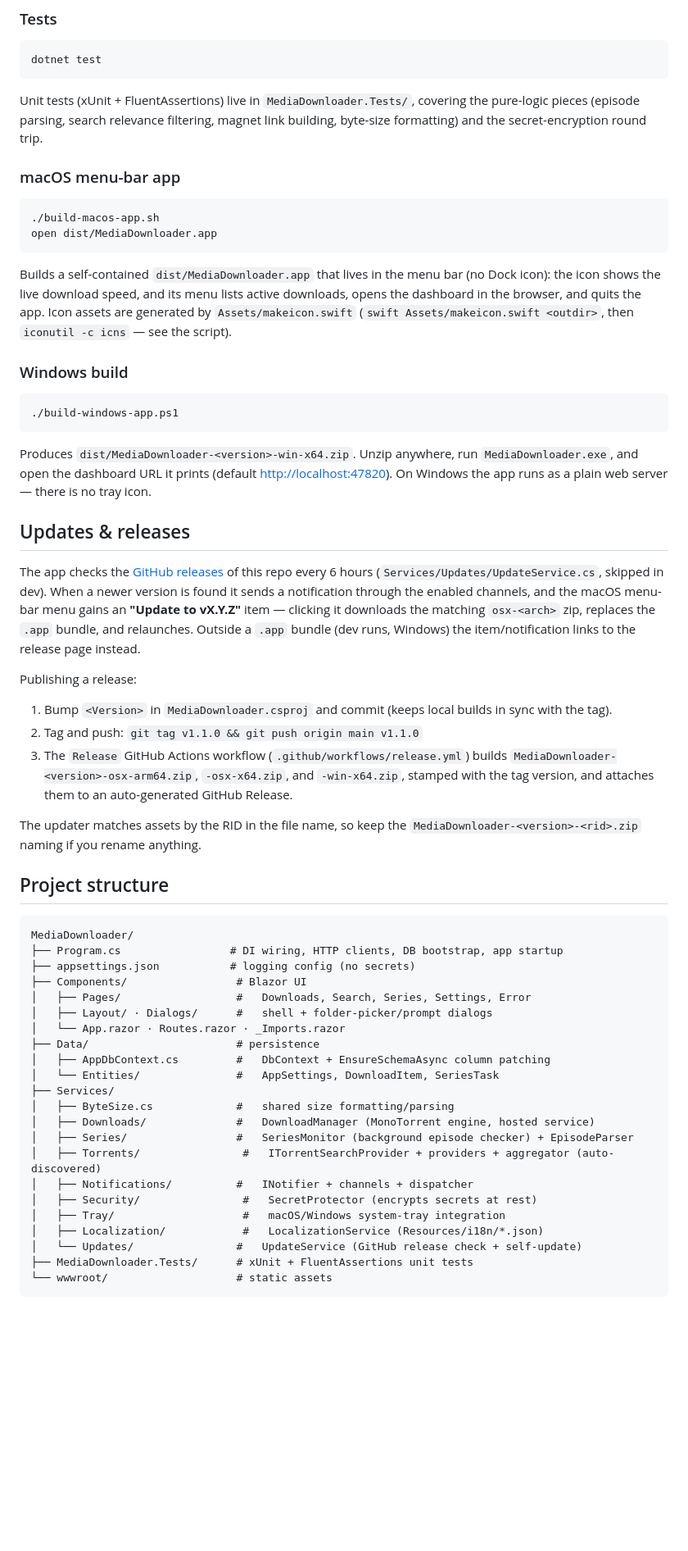
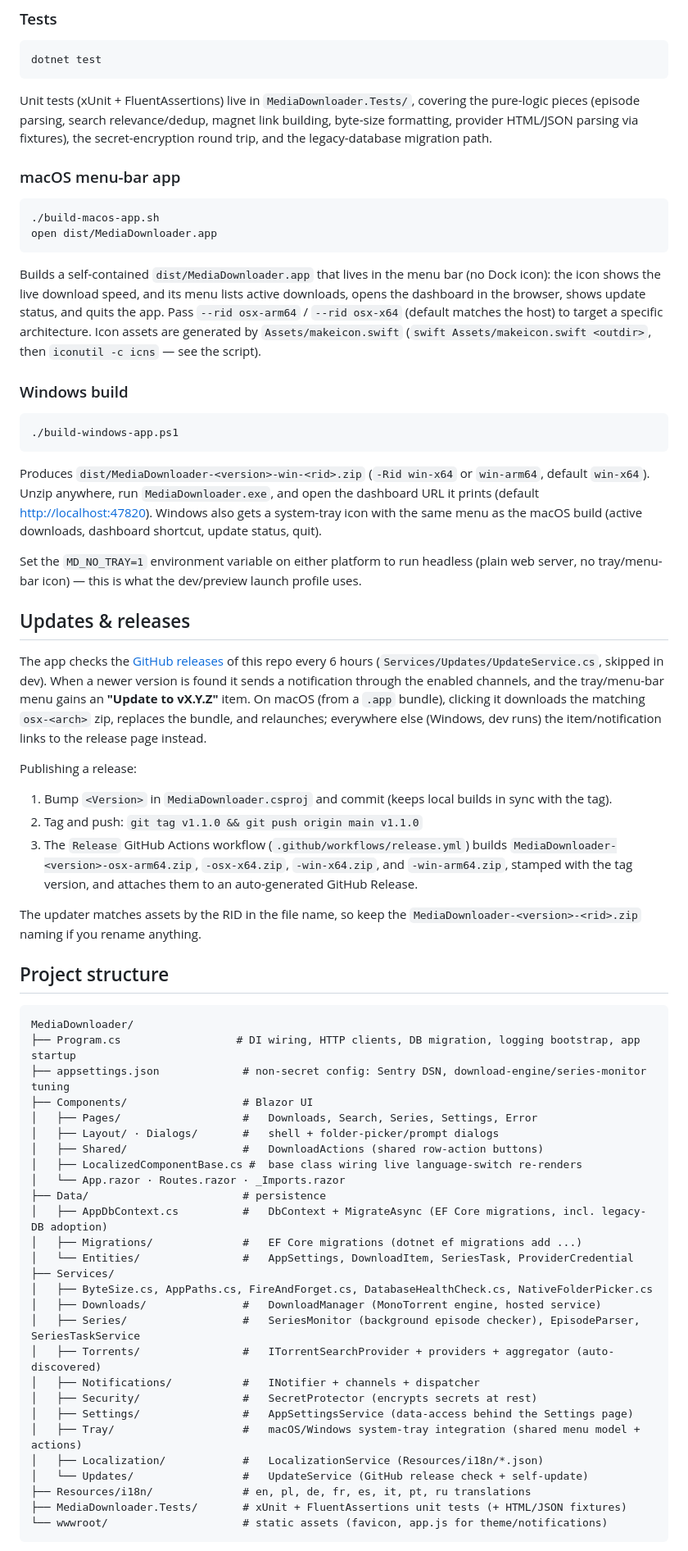
Before and after one commit to XeonFX/MediaDownloader, a Markdown page: README.md, the part around one of its changes. Shown at 82% size. Drawn GitHub-style; blank space fills up the shorter version.

````diff
--- a/README.md
+++ b/README.md
@@ -39,7 +48,7 @@ On macOS the SQLite database and torrent cache live in `~/Library/Application Su
 dotnet test
 ```
 
-Unit tests (xUnit + FluentAssertions) live in `MediaDownloader.Tests/`, covering the pure-logic pieces (episode parsing, search relevance filtering, magnet link building, byte-size formatting) and the secret-encryption round trip.
+Unit tests (xUnit + FluentAssertions) live in `MediaDownloader.Tests/`, covering the pure-logic pieces (episode parsing, search relevance/dedup, magnet link building, byte-size formatting, provider HTML/JSON parsing via fixtures), the secret-encryption round trip, and the legacy-database migration path.
 
 ### macOS menu-bar app
 
@@ -48,7 +57,7 @@ Unit tests (xUnit + FluentAssertions) live in `MediaDownloader.Tests/`, covering
 open dist/MediaDownloader.app
 ```
 
-Builds a self-contained `dist/MediaDownloader.app` that lives in the menu bar (no Dock icon): the icon shows the live download speed, and its menu lists active downloads, opens the dashboard in the browser, and quits the app. Icon assets are generated by `Assets/makeicon.swift` (`swift Assets/makeicon.swift <outdir>`, then `iconutil -c icns` — see the script).
+Builds a self-contained `dist/MediaDownloader.app` that lives in the menu bar (no Dock icon): the icon shows the live download speed, and its menu lists active downloads, opens the dashboard in the browser, shows update status, and quits the app. Pass `--rid osx-arm64` / `--rid osx-x64` (default matches the host) to target a specific architecture. Icon assets are generated by `Assets/makeicon.swift` (`swift Assets/makeicon.swift <outdir>`, then `iconutil -c icns` — see the script).
 
 ### Windows build
 
@@ -56,17 +65,19 @@ Builds a self-contained `dist/MediaDownloader.app` that lives in the menu bar (n
 ./build-windows-app.ps1
 ```
 
-Produces `dist/MediaDownloader-<version>-win-x64.zip`. Unzip anywhere, run `MediaDownloader.exe`, and open the dashboard URL it prints (default <http://localhost:47820>). On Windows the app runs as a plain web server — there is no tray icon.
+Produces `dist/MediaDownloader-<version>-win-<rid>.zip` (`-Rid win-x64` or `win-arm64`, default `win-x64`). Unzip anywhere, run `MediaDownloader.exe`, and open the dashboard URL it prints (default <http://localhost:47820>). Windows also gets a system-tray icon with the same menu as the macOS build (active downloads, dashboard shortcut, update status, quit).
+
+Set the `MD_NO_TRAY=1` environment variable on either platform to run headless (plain web server, no tray/menu-bar icon) — this is what the dev/preview launch profile uses.
 
 ## Updates & releases
 
-The app checks the [GitHub releases](https://github.com/XeonFX/MediaDownloader/releases) of this repo every 6 hours (`Services/Updates/UpdateService.cs`, skipped in dev). When a newer version is found it sends a notification through the enabled channels, and the macOS menu-bar menu gains an **"Update to vX.Y.Z"** item — clicking it downloads the matching `osx-<arch>` zip, replaces the `.app` bundle, and relaunches. Outside a `.app` bundle (dev runs, Windows) the item/notification links to the release page instead.
+The app checks the [GitHub releases](https://github.com/XeonFX/MediaDownloader/releases) of this repo every 6 hours (`Services/Updates/UpdateService.cs`, skipped in dev). When a newer version is found it sends a notification through the enabled channels, and the tray/menu-bar menu gains an **"Update to vX.Y.Z"** item. On macOS (from a `.app` bundle), clicking it downloads the matching `osx-<arch>` zip, replaces the bundle, and relaunches; everywhere else (Windows, dev runs) the item/notification links to the release page instead.
 
 Publishing a release:
 
 1. Bump `<Version>` in `MediaDownloader.csproj` and commit (keeps local builds in sync with the tag).
 2. Tag and push: `git tag v1.1.0 && git push origin main v1.1.0`
-3. The `Release` GitHub Actions workflow (`.github/workflows/release.yml`) builds `MediaDownloader-<version>-osx-arm64.zip`, `-osx-x64.zip`, and `-win-x64.zip`, stamped with the tag version, and attaches them to an auto-generated GitHub Release.
+3. The `Release` GitHub Actions workflow (`.github/workflows/release.yml`) builds `MediaDownloader-<version>-osx-arm64.zip`, `-osx-x64.zip`, `-win-x64.zip`, and `-win-arm64.zip`, stamped with the tag version, and attaches them to an auto-generated GitHub Release.
 
 The updater matches assets by the RID in the file name, so keep the `MediaDownloader-<version>-<rid>.zip` naming if you rename anything.
 
@@ -74,26 +85,31 @@ The updater matches assets by the RID in the file name, so keep the `MediaDownlo
 
 ```
 MediaDownloader/
-├── Program.cs                 # DI wiring, HTTP clients, DB bootstrap, app startup
-├── appsettings.json           # logging config (no secrets)
-├── Components/                 # Blazor UI
-│   ├── Pages/                  #   Downloads, Search, Series, Settings, Error
-│   ├── Layout/ · Dialogs/      #   shell + folder-picker/prompt dialogs
+├── Program.cs                  # DI wiring, HTTP clients, DB migration, logging bootstrap, app startup
+├── appsettings.json             # non-secret config: Sentry DSN, download-engine/series-monitor tuning
+├── Components/                  # Blazor UI
+│   ├── Pages/                   #   Downloads, Search, Series, Settings, Error
+│   ├── Layout/ · Dialogs/       #   shell + folder-picker/prompt dialogs
+│   ├── Shared/                  #   DownloadActions (shared row-action buttons)
+│   ├── LocalizedComponentBase.cs #  base class wiring live language-switch re-renders
 │   └── App.razor · Routes.razor · _Imports.razor
-├── Data/                       # persistence
-│   ├── AppDbContext.cs         #   DbContext + EnsureSchemaAsync column patching
-│   └── Entities/               #   AppSettings, DownloadItem, SeriesTask
+├── Data/                        # persistence
+│   ├── AppDbContext.cs          #   DbContext + MigrateAsync (EF Core migrations, incl. legacy-DB adoption)
+│   ├── Migrations/              #   EF Core migrations (dotnet ef migrations add ...)
+│   └── Entities/                #   AppSettings, DownloadItem, SeriesTask, ProviderCredential
 ├── Services/
-│   ├── ByteSize.cs             #   shared size formatting/parsing
-│   ├── Downloads/              #   DownloadManager (MonoTorrent engine, hosted service)
-│   ├── Series/                 #   SeriesMonitor (background episode checker) + EpisodeParser
+│   ├── ByteSize.cs, AppPaths.cs, FireAndForget.cs, DatabaseHealthCheck.cs, NativeFolderPicker.cs
+│   ├── Downloads/               #   DownloadManager (MonoTorrent engine, hosted service)
+│   ├── Series/                  #   SeriesMonitor (background episode checker), EpisodeParser, SeriesTaskService
 │   ├── Torrents/                #   ITorrentSearchProvider + providers + aggregator (auto-discovered)
-│   ├── Notifications/          #   INotifier + channels + dispatcher
+│   ├── Notifications/           #   INotifier + channels + dispatcher
 │   ├── Security/                #   SecretProtector (encrypts secrets at rest)
-│   ├── Tray/                    #   macOS/Windows system-tray integration
+│   ├── Settings/                #   AppSettingsService (data-access behind the Settings page)
+│   ├── Tray/                    #   macOS/Windows system-tray integration (shared menu model + actions)
 │   ├── Localization/            #   LocalizationService (Resources/i18n/*.json)
-│   └── Updates/                #   UpdateService (GitHub release check + self-update)
-├── MediaDownloader.Tests/      # xUnit + FluentAssertions unit tests
-└── wwwroot/                    # static assets
+│   └── Updates/                 #   UpdateService (GitHub release check + self-update)
+├── Resources/i18n/              # en, pl, de, fr, es, it, pt, ru translations
+├── MediaDownloader.Tests/       # xUnit + FluentAssertions unit tests (+ HTML/JSON fixtures)
+└── wwwroot/                     # static assets (favicon, app.js for theme/notifications)
 ```
 
````
Also changed, not shown: other parts of README.md (+19 -10 lines).
